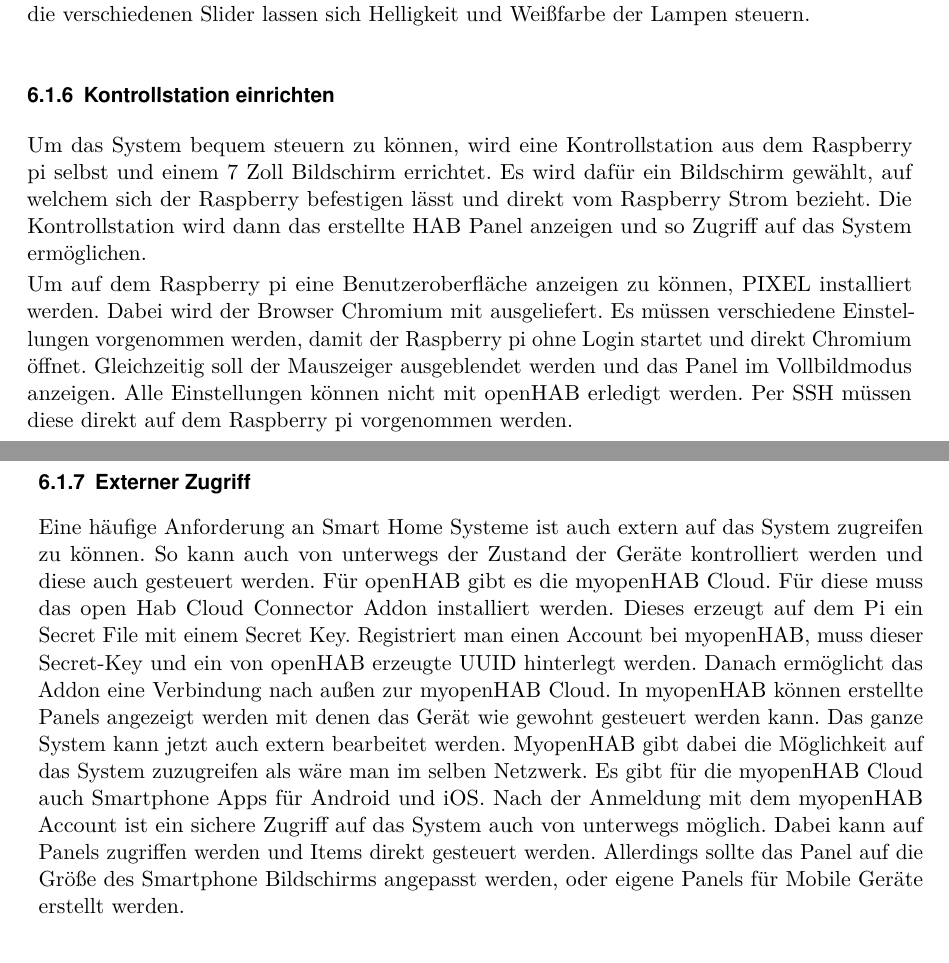
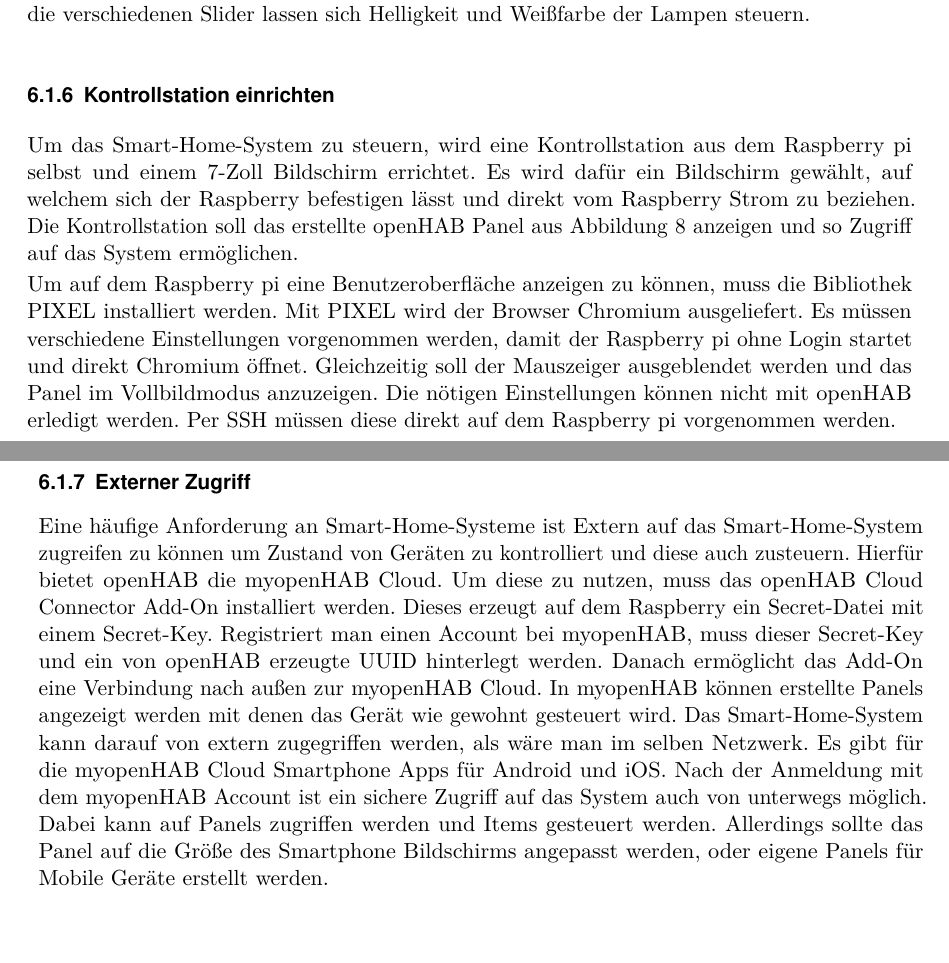
Before and after one commit to LukasKiederle/seminar-sa-ws19-20, a LaTeX thesis (vorlage-seminararbeiten-tex/thesis.tex, which reads vorlage-seminararbeiten-tex/chapters.tex): two parts of pages 18 and 19 of 26, joined at a grey line, cut so that both start at the same text. Compiled offline with pdfLaTeX; a missing bibliography style is replaced by a similar one.

Commit message:
txs auto checkin

```diff
--- a/vorlage-seminararbeiten-tex/chapters.tex
+++ b/vorlage-seminararbeiten-tex/chapters.tex
@@ -382,15 +382,15 @@ Number   Wind_Speed           "Windspeed [%.2f km/h]"
 		Die restlichen Widgets steuern die Lampen. Das große Widget oben mittig kann alle Lampen im Zimmer an- und ausschalten. Die kleinen Widget präsentieren die einzelnen Lampen. Über die verschiedenen Slider lassen sich Helligkeit und Weißfarbe der Lampen steuern.
 
 		\subsubsection{Kontrollstation einrichten}
-		Um das System bequem steuern zu können, wird eine Kontrollstation aus dem Raspberry pi selbst und einem 7 Zoll Bildschirm errichtet. Es wird dafür ein Bildschirm gewählt, auf welchem sich der Raspberry befestigen lässt und direkt vom Raspberry Strom bezieht.
-		Die Kontrollstation wird dann das erstellte HAB Panel anzeigen und so Zugriff auf das System ermöglichen.
+		Um das Smart-Home-System zu steuern, wird eine Kontrollstation aus dem Raspberry pi selbst und einem 7-Zoll Bildschirm errichtet. Es wird dafür ein Bildschirm gewählt, auf welchem sich der Raspberry befestigen lässt und direkt vom Raspberry Strom zu beziehen.
+		Die Kontrollstation soll das erstellte openHAB Panel aus Abbildung \ref{fig:openhab-panel} anzeigen und so Zugriff auf das System ermöglichen.
 
-		Um auf dem Raspberry pi eine Benutzeroberfläche anzeigen zu können, PIXEL installiert werden. Dabei wird der Browser Chromium mit ausgeliefert. Es müssen verschiedene Einstellungen vorgenommen werden, damit der Raspberry pi ohne Login startet und direkt Chromium öffnet. Gleichzeitig soll der Mauszeiger ausgeblendet werden und das Panel im Vollbildmodus anzeigen. Alle Einstellungen können nicht mit openHAB erledigt werden. Per SSH müssen diese direkt auf dem Raspberry pi vorgenommen werden.
+		Um auf dem Raspberry pi eine Benutzeroberfläche anzeigen zu können, muss die Bibliothek PIXEL installiert werden. Mit PIXEL wird der Browser Chromium ausgeliefert. Es müssen verschiedene Einstellungen vorgenommen werden, damit der Raspberry pi ohne Login startet und direkt Chromium öffnet. Gleichzeitig soll der Mauszeiger ausgeblendet werden und das Panel im Vollbildmodus anzuzeigen. Die nötigen Einstellungen können nicht mit openHAB erledigt werden. Per SSH müssen diese direkt auf dem Raspberry pi vorgenommen werden.
 
 		\subsubsection{Externer Zugriff}
-		Eine häufige Anforderung an Smart Home Systeme ist auch extern auf das System zugreifen zu können. So kann auch von unterwegs der Zustand der Geräte kontrolliert werden und diese auch gesteuert werden. Für openHAB gibt es die myopenHAB Cloud. Für diese muss das open Hab Cloud Connector Addon installiert werden. Dieses erzeugt auf dem Pi ein Secret File mit einem Secret Key. Registriert man einen Account bei myopenHAB, muss dieser Secret-Key und ein von openHAB erzeugte UUID hinterlegt werden. Danach ermöglicht das Addon eine Verbindung nach außen zur myopenHAB Cloud.
-		In myopenHAB können erstellte Panels angezeigt werden mit denen das Gerät wie gewohnt gesteuert werden kann. Das ganze System kann jetzt auch extern bearbeitet werden. MyopenHAB gibt dabei die Möglichkeit auf das System zuzugreifen als wäre man im selben Netzwerk.
-		Es gibt für die myopenHAB Cloud auch Smartphone Apps für Android und iOS. Nach der Anmeldung mit dem myopenHAB Account ist ein sichere Zugriff auf das System auch von unterwegs möglich. Dabei kann auf Panels zugriffen werden und Items direkt gesteuert werden. Allerdings sollte das Panel auf die Größe des Smartphone Bildschirms angepasst werden, oder eigene Panels für Mobile Geräte erstellt werden.
+		Eine häufige Anforderung an Smart-Home-Systeme ist Extern auf das Smart-Home-System zugreifen zu können um Zustand von Geräten zu kontrolliert und diese auch zusteuern. Hierfür bietet openHAB die myopenHAB Cloud. Um diese zu nutzen, muss das openHAB Cloud Connector Add-On installiert werden. Dieses erzeugt auf dem Raspberry ein Secret-Datei mit einem Secret-Key. Registriert man einen Account bei myopenHAB, muss dieser Secret-Key und ein von openHAB erzeugte UUID hinterlegt werden. Danach ermöglicht das Add-On eine Verbindung nach außen zur myopenHAB Cloud.
+		In myopenHAB können erstellte Panels angezeigt werden mit denen das Gerät wie gewohnt gesteuert wird. Das Smart-Home-System kann darauf von extern zugegriffen werden, als wäre man im selben Netzwerk.
+		Es gibt für die myopenHAB Cloud Smartphone Apps für Android und iOS. Nach der Anmeldung mit dem myopenHAB Account ist ein sichere Zugriff auf das System auch von unterwegs möglich. Dabei kann auf Panels zugriffen werden und Items gesteuert werden. Allerdings sollte das Panel auf die Größe des Smartphone Bildschirms angepasst werden, oder eigene Panels für Mobile Geräte erstellt werden.
 
 
 		\subsection{Verteilungsarchitektur des Smart Home Systems}
```
Also changed, not shown: vorlage-seminararbeiten-tex/chapters.tex (7 more changed lines).
